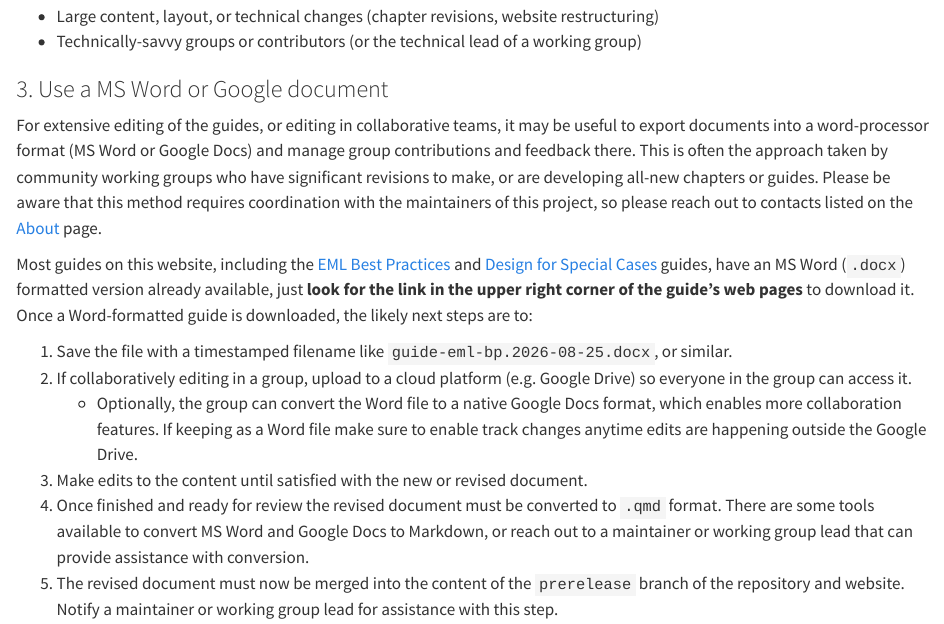
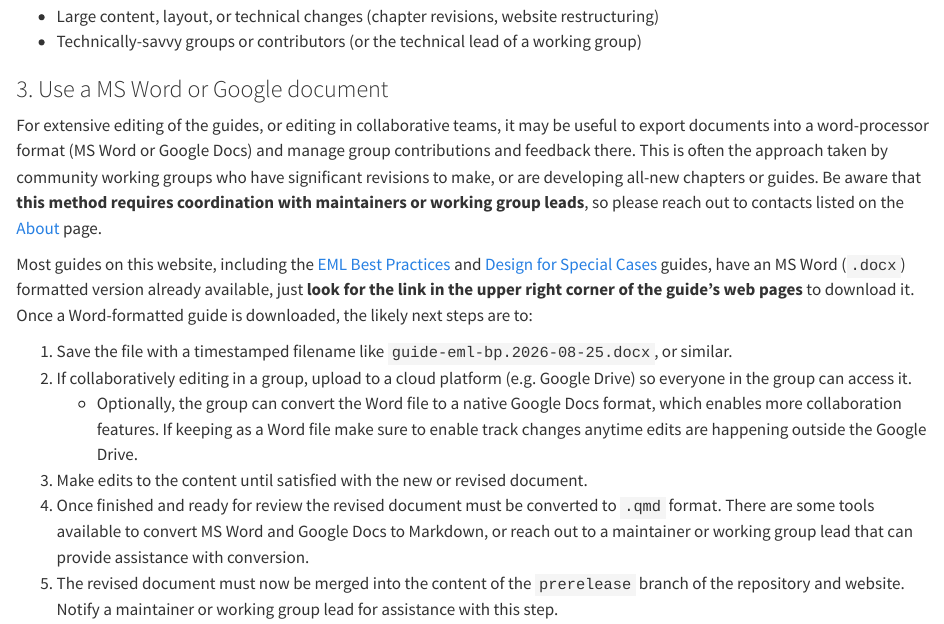
Before and after one commit to EDIorg/data-package-best-practices, a Quarto document (contributing.qmd): the page in a window 1100 px wide, from 1630 px down. Rendered offline with R 4.5, knitr and Pandoc in place of Quarto, with nearby package versions.

Commit message:
fix: clarification on contributing

```diff
--- a/contributing.qmd
+++ b/contributing.qmd
@@ -43,7 +43,7 @@ Once the pull request is received, maintainers will review the changes before me
 
 ### 3. Use a MS Word or Google document
 
-For extensive editing of the guides, or editing in collaborative teams, it may be useful to export documents into a word-processor format (MS Word or Google Docs) and manage group contributions and feedback there. This is often the approach taken by community working groups who have significant revisions to make, or are developing all-new chapters or guides. Please be aware that this method requires coordination with the maintainers of this project, so please reach out to contacts listed on the [About](about.qmd) page.
+For extensive editing of the guides, or editing in collaborative teams, it may be useful to export documents into a word-processor format (MS Word or Google Docs) and manage group contributions and feedback there. This is often the approach taken by community working groups who have significant revisions to make, or are developing all-new chapters or guides. Be aware that **this method requires coordination with maintainers or working group leads**, so please reach out to contacts listed on the [About](about.qmd) page.
 
 Most guides on this website, including the [EML Best Practices](guide-eml-bp/index.qmd) and [Design for Special Cases](guide-special-cases/index.qmd) guides, have an MS Word (`.docx`) formatted version already available, just **look for the link in the upper right corner of the guide's web pages** to download it. Once a Word-formatted guide is downloaded, the likely next steps are to:
 
```
Also changed, not shown: README.md.
